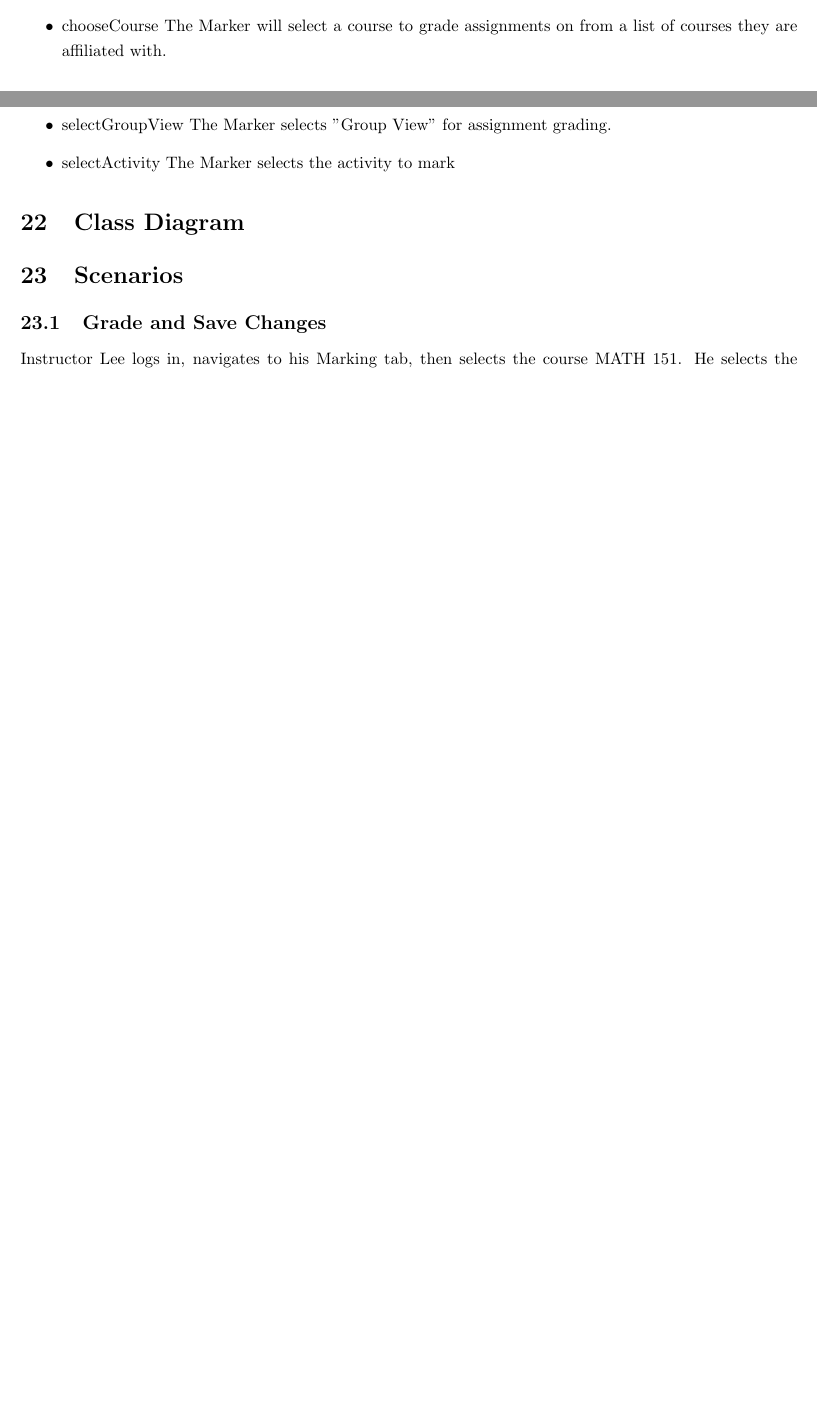
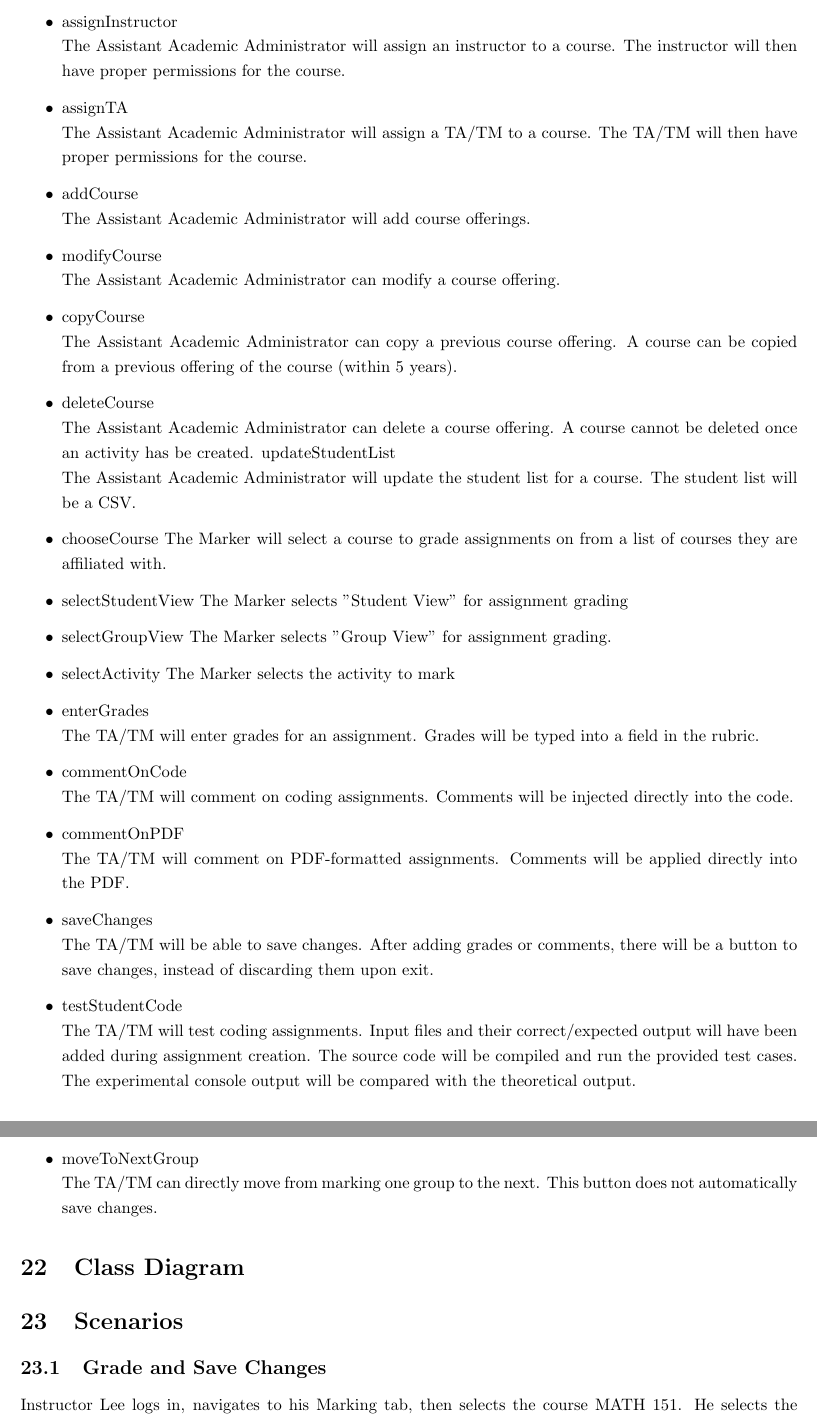
Before and after one commit to Donnervoegel/java, a LaTeX document (docs/projectSpecs.tex): two parts of pages 18 and 19 of 19 before the commit and two parts of pages 19 and 20 of 20 after it, joined at a grey line, cut at the place of the change, the shorter picture padded with empty space. Compiled offline with pdfLaTeX.

Commit message:
Added Assistand AcAdmin and finished TA/TM off
Also added a subsection header.

```diff
--- a/docs/projectSpecs.tex
+++ b/docs/projectSpecs.tex
@@ -613,6 +614,22 @@ The System Admin clicks the "Back Up Now" button, and a backup of the system is
   \item restoreDatabase
 The System Admin clicks the "Restore Database" button. S/he then selects the backup to restore to and clicks "Restore". The system
 si reverted to that backup.
+
+\item assignInstructor \hfill \\
+The Assistant Academic Administrator will assign an instructor to a course.  The instructor will then have proper permissions for the course.
+\item assignTA \hfill \\
+The Assistant Academic Administrator will assign a TA/TM to a course.  The TA/TM will then have proper permissions for the course.
+\item addCourse \hfill \\
+The Assistant Academic Administrator will add course offerings.
+\item modifyCourse \hfill \\
+The Assistant Academic Administrator can modify a course offering.
+\item copyCourse \hfill \\
+The Assistant Academic Administrator can copy a previous course offering.  A course can be copied from a previous offering of the course (within 5 years).
+\item deleteCourse \hfill \\
+The Assistant Academic Administrator can delete a course offering.  A course cannot be deleted once an activity has be created.
+updateStudentList \hfill \\
+The Assistant Academic Administrator will update the student list for a course.  The student list will be a CSV.
+
   \item chooseCourse
 The Marker will select a course to grade assignments on from a list of courses they are affiliated with.
   \item selectStudentView
@@ -621,7 +638,21 @@ The Marker selects "Student View" for assignment grading
 The Marker selects "Group View" for assignment grading.
   \item selectActivity
 The Marker selects the activity to mark
+\item enterGrades \hfill \\
+The TA/TM will enter grades for an assignment.  Grades will be typed into a field in the rubric.
+\item commentOnCode \hfill \\
+The TA/TM will comment on coding assignments.  Comments will be injected directly into the code.
+\item commentOnPDF \hfill \\
+The TA/TM will comment on PDF-formatted assignments.  Comments will be applied directly into the PDF.
+\item saveChanges \hfill \\
+The TA/TM will be able to save changes.  After adding grades or comments, there will be a button to save changes, instead of discarding them upon exit.
+\item testStudentCode \hfill \\
+The TA/TM will test coding assignments.  Input files and their correct/expected output will have been added during assignment creation.  The source code will be compiled and run the provided test cases.  The experimental console output will be compared with the theoretical output.
+\item moveToNextGroup \hfill \\
+The TA/TM can directly move from marking one group to the next.  This button does not automatically save changes.
 \end{itemize}
+
+
 
 \section{Class Diagram}
 % Coming.
```
Also changed, not shown: docs/projectSpecs.tex (1 more changed lines).
